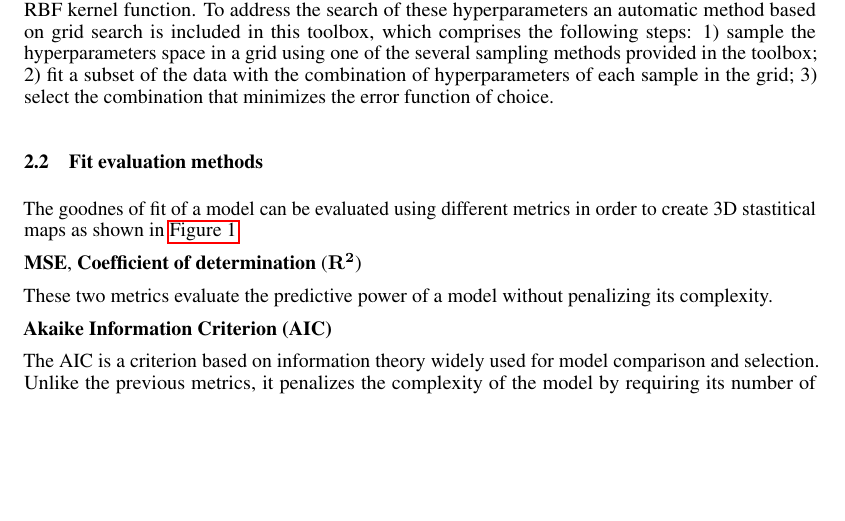
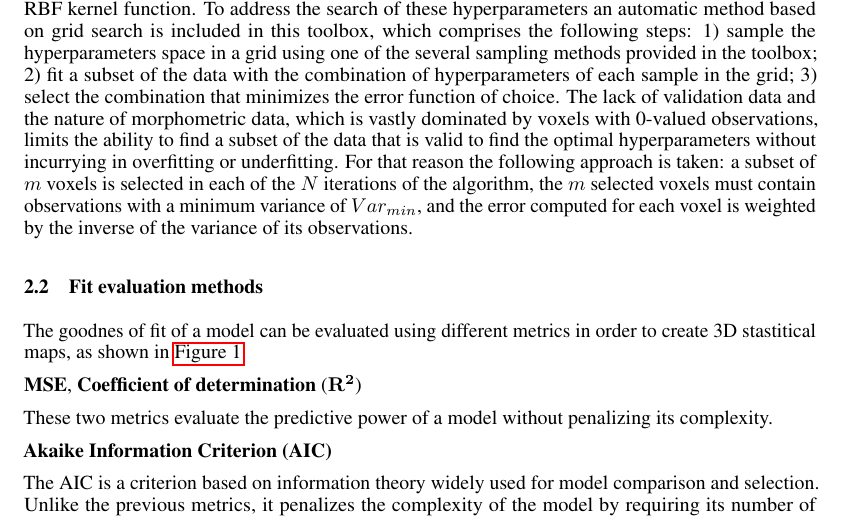
Before and after one commit to santiago-puchginer-snkeos/vneat-nips-2016, a LaTeX paper (nips_2016.tex): part of page 2 of 5, cut so that both start at the same text, the shorter picture padded with empty space. Compiled offline with pdfLaTeX.

Commit message:
Extended hyperparameters search section and put References in the 5th page

```diff
--- a/nips_2016.tex
+++ b/nips_2016.tex
@@ -103,10 +103,11 @@ In Support Vector Regression the goal is to find a function that has at most $\e
 In the context of SVR nonlinearities are introduced with the "kernel trick", that is, a kernel function $ k(x_i, x_j) = \langle \Phi(x_i), \Phi(x_j) \rangle $ that implicitly maps the inputs from their original space into a high-dimensional space. The kernel function used in this toolbox is the Radial Basis Function (RBF) kernel, which is defined as $ k(x_i, x_j) = exp(-\gamma \|x_i - x_j\|^2)$.
 
 SVR methods rely on several hyperparameters, namely $\epsilon$ and $C$ in general and also $\gamma$ when using a RBF kernel function. To address the search of these hyperparameters an automatic method based on grid search is included in this toolbox, which comprises the following steps: 1) sample the hyperparameters space in a grid using one of the several sampling methods provided in the toolbox; 2) fit a subset of the data with the combination of hyperparameters of each sample in the grid; 3) select the combination that minimizes the error function of choice.
+The lack of validation data and the nature of morphometric data, which is vastly dominated by voxels with 0-valued observations, limits the ability to find a subset of the data that is valid to find the optimal hyperparameters without incurrying in overfitting or underfitting. For that reason the following approach is taken: a subset of $m$ voxels is selected in each of the $N$ iterations of the algorithm, the $m$ selected voxels must contain observations with a minimum variance of $Var_{min}$, and the error computed for each voxel is weighted by the inverse of the variance of its observations.
 
 \subsection{Fit evaluation methods}
 
-The goodnes of fit of a model can be evaluated using different metrics in order to create 3D stastitical maps as shown in \autoref{fig:ftest_svrpol}
+The goodnes of fit of a model can be evaluated using different metrics in order to create 3D stastitical maps, as shown in \autoref{fig:ftest_svrpol}.
 
 \textbf{MSE}, \textbf{Coefficient of determination} ($\mathbf{R^2}$)
 
```
Also changed, not shown: nips_2016.pdf, nips_2016.tex (1 more changed lines), 3 other files.
